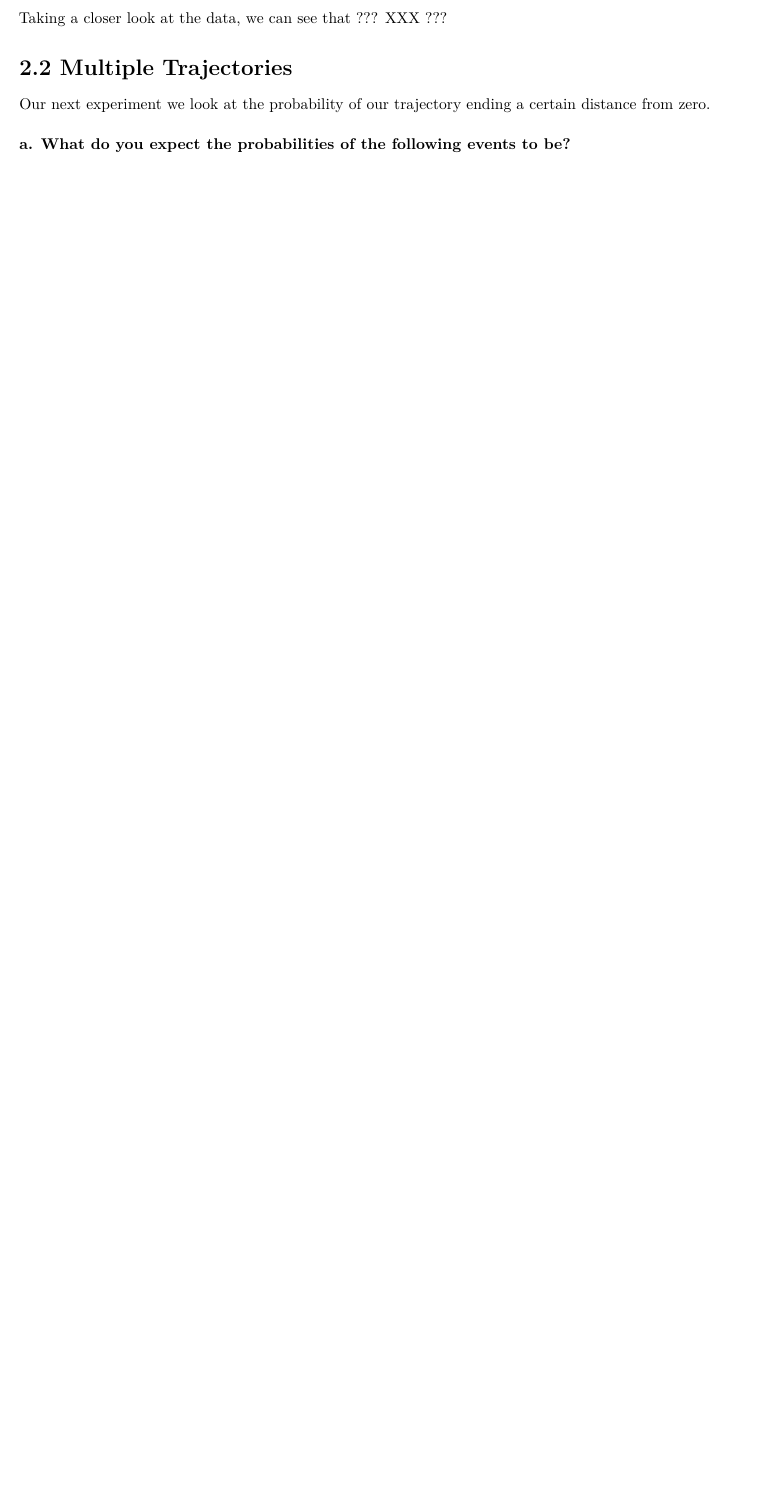
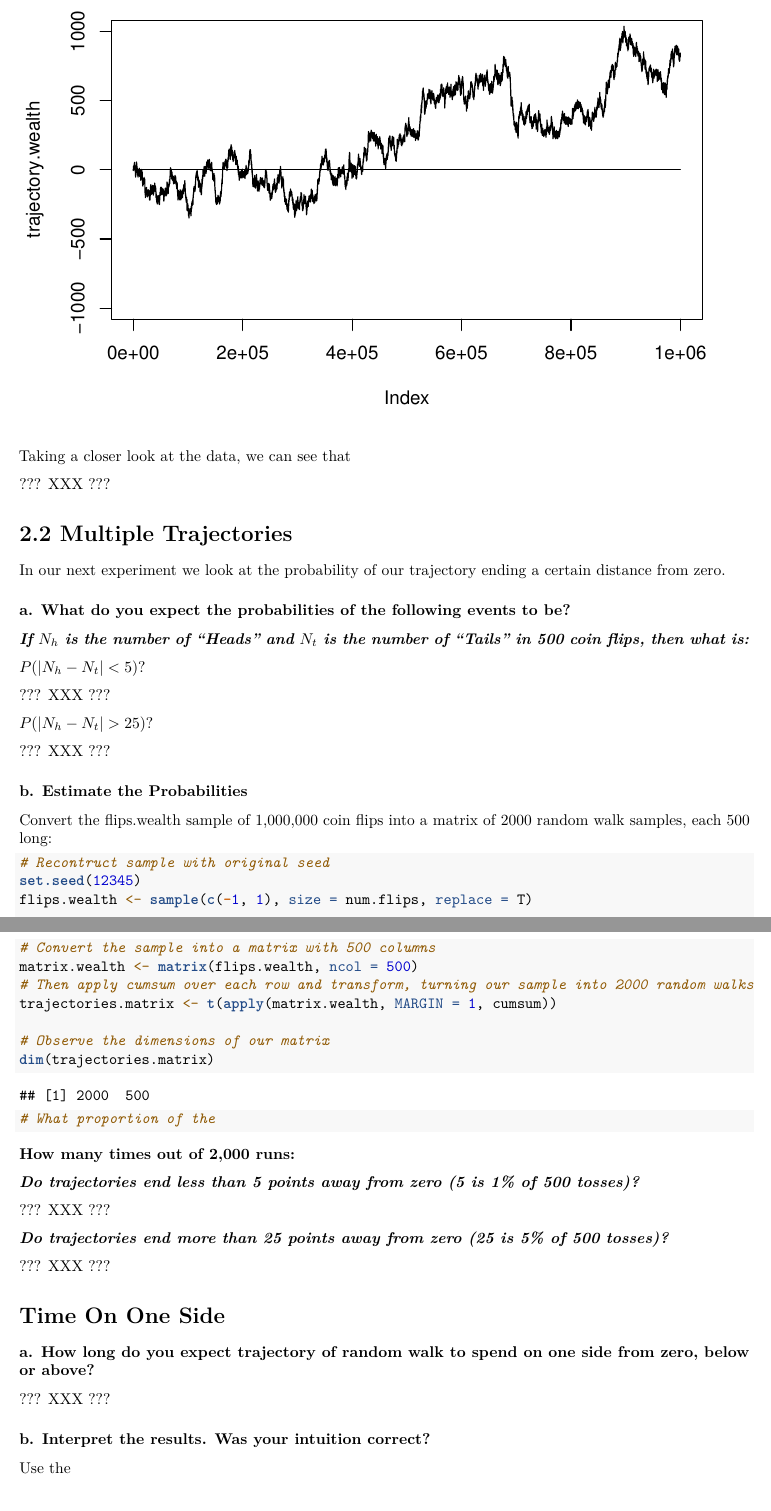
Before and after one commit to hopealso/stats-analysis-l1, an R Markdown document (random-walk-coin-toss.Rmd): part of page 7 of 7 before the commit and two parts of pages 9 and 10 of 10 after it, the two joined at a grey line, cut at the place of the change, the shorter picture padded with empty space. Rendered offline with R 4.5, knitr and Pandoc, then LaTeX, with nearby package versions.

Commit message:
Begin q2.2 multiple trajectories. Outline rest of document.

````diff
--- a/random-walk-coin-toss.Rmd
+++ b/random-walk-coin-toss.Rmd
@@ -154,4 +156,3 @@
 
 While we did consider the probability the coin would land on 4-5 consecutive heads or tails, and that probability is small, what we did not consider is the probability that the experiment would take a general upward (or downward) trend over time, despite these constant fluctuations.
 
-Taking a closer look at the data, we can see that ??? XXX ???
@@ -158,6 +175,61 @@
+Taking a closer look at the data, we can see that
+
+??? XXX ???
 
 # 2.2 Multiple Trajectories
 
-Our next experiment we look at the probability of our trajectory ending a certain distance from zero.
+In our next experiment we look at the probability of our trajectory ending a certain distance from zero.
 
-### a. What do you expect the probabilities of the following events to be?
+### a. **What do you expect the probabilities of the following events to be?**
+
+***If $N_{h}$ is the number of "Heads" and $N_{t}$ is the number of "Tails" in 500 coin flips, then what is:***
+
+$P(|N_{h} - N_{t}| < 5)$?
+
+??? XXX ???
+
+$P(|N_{h} - N_{t}| > 25)$?
+
+??? XXX ???
+
+### b. **Estimate the Probabilities**
+
+Convert the flips.wealth sample of 1,000,000 coin flips into a matrix of 2000 random walk samples, each 500 long:
+
+```{r q2-2}
+# Recontruct sample with original seed
+set.seed(12345)
+flips.wealth <- sample(c(-1, 1), size = num.flips, replace = T)
+
+# Convert the sample into a matrix with 500 columns
+matrix.wealth <- matrix(flips.wealth, ncol = 500)
+# Then apply cumsum over each row and transform, turning our sample into 2000 random walks
+trajectories.matrix <- t(apply(matrix.wealth, MARGIN = 1, cumsum))
+
+# Observe the dimensions of our matrix
+dim(trajectories.matrix)
+
+# What proportion of the
+
+```
+
+
+**How many times out of 2,000 runs:**
+
+***Do trajectories end less than 5 points away from zero (5 is 1% of 500 tosses)?***
+
+??? XXX ???
+
+***Do trajectories end more than 25 points away from zero (25 is 5% of 500 tosses)?***
+
+??? XXX ???
+
+# Time On One Side
+
+### a. **How long do you expect trajectory of random walk to spend on one side from zero, below or above?**
+
+??? XXX ???
+
+### b. **Interpret the results. Was your intuition correct?**
+
+Use the
````
Also changed, not shown: random-walk-coin-toss.Rmd (24 more changed lines).
